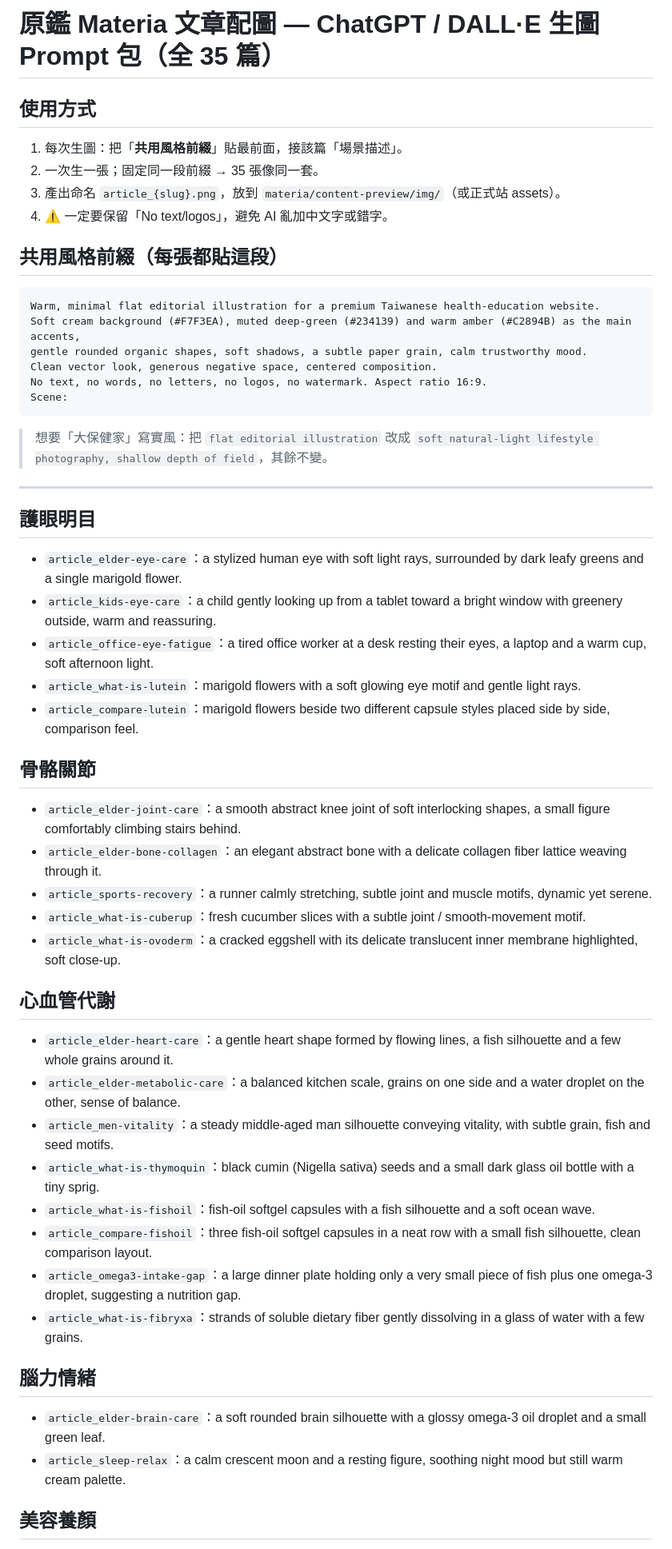
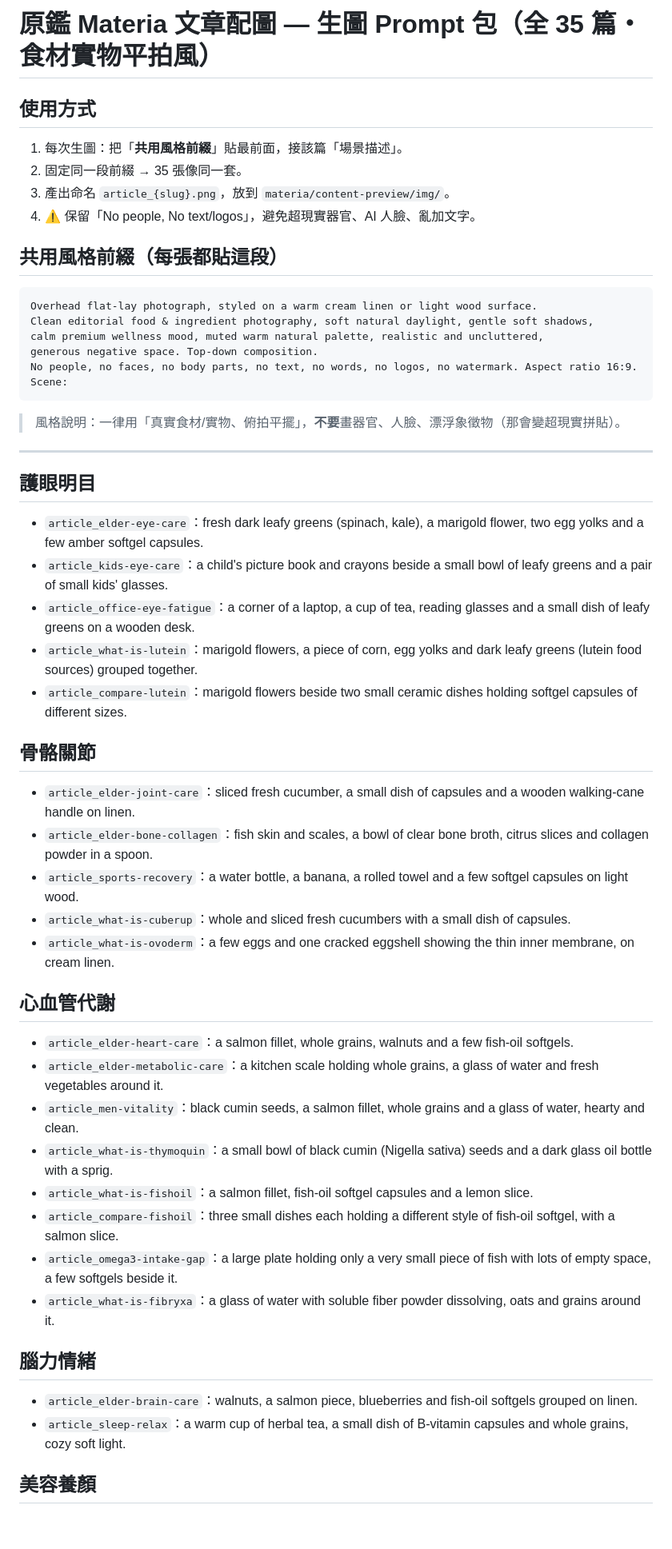
Before and after one commit to centerseed/materia, a Markdown page: content/_image_prompts.md, the part around one of its changes. Shown at 80% size. GitHub-like rendering; blank space fills up the shorter version.

Commit message:
docs(materia): 生圖prompt改為食材實物平拍風(去除超現實器官/漂浮拼貼)
Co-Authored-By: Claude Fable 5 <noreply@anthropic.com>

````diff
--- a/content/_image_prompts.md
+++ b/content/_image_prompts.md
@@ -1,50 +1,50 @@
-# 原鑑 Materia 文章配圖 — ChatGPT / DALL·E 生圖 Prompt 包（全 35 篇）
+# 原鑑 Materia 文章配圖 — 生圖 Prompt 包（全 35 篇・食材實物平拍風）
 
 ## 使用方式
 1. 每次生圖：把「**共用風格前綴**」貼最前面，接該篇「場景描述」。
-2. 一次生一張；固定同一段前綴 → 35 張像同一套。
-3. 產出命名 `article_{slug}.png`，放到 `materia/content-preview/img/`（或正式站 assets）。
-4. ⚠️ 一定要保留「No text/logos」，避免 AI 亂加中文字或錯字。
+2. 固定同一段前綴 → 35 張像同一套。
+3. 產出命名 `article_{slug}.png`，放到 `materia/content-preview/img/`。
+4. ⚠️ 保留「No people, No text/logos」，避免超現實器官、AI 人臉、亂加文字。
 
 ## 共用風格前綴（每張都貼這段）
 ```
-Warm, minimal flat editorial illustration for a premium Taiwanese health-education website.
-Soft cream background (#F7F3EA), muted deep-green (#234139) and warm amber (#C2894B) as the main accents,
-gentle rounded organic shapes, soft shadows, a subtle paper grain, calm trustworthy mood.
-Clean vector look, generous negative space, centered composition.
-No text, no words, no letters, no logos, no watermark. Aspect ratio 16:9.
+Overhead flat-lay photograph, styled on a warm cream linen or light wood surface.
+Clean editorial food & ingredient photography, soft natural daylight, gentle soft shadows,
+calm premium wellness mood, muted warm natural palette, realistic and uncluttered,
+generous negative space. Top-down composition.
+No people, no faces, no body parts, no text, no words, no logos, no watermark. Aspect ratio 16:9.
 Scene:
 ```
-> 想要「大保健家」寫實風：把 `flat editorial illustration` 改成 `soft natural-light lifestyle photography, shallow depth of field`，其餘不變。
+> 風格說明：一律用「真實食材/實物、俯拍平擺」，**不要**畫器官、人臉、漂浮象徵物（那會變超現實拼貼）。
 
 ---
 
 ## 護眼明目
-- `article_elder-eye-care`：a stylized human eye with soft light rays, surrounded by dark leafy greens and a single marigold flower.
-- `article_kids-eye-care`：a child gently looking up from a tablet toward a bright window with greenery outside, warm and reassuring.
-- `article_office-eye-fatigue`：a tired office worker at a desk resting their eyes, a laptop and a warm cup, soft afternoon light.
-- `article_what-is-lutein`：marigold flowers with a soft glowing eye motif and gentle light rays.
-- `article_compare-lutein`：marigold flowers beside two different capsule styles placed side by side, comparison feel.
+- `article_elder-eye-care`：fresh dark leafy greens (spinach, kale), a marigold flower, two egg yolks and a few amber softgel capsules.
+- `article_kids-eye-care`：a child's picture book and crayons beside a small bowl of leafy greens and a pair of small kids' glasses.
+- `article_office-eye-fatigue`：a corner of a laptop, a cup of tea, reading glasses and a small dish of leafy greens on a wooden desk.
+- `article_what-is-lutein`：marigold flowers, a piece of corn, egg yolks and dark leafy greens (lutein food sources) grouped together.
+- `article_compare-lutein`：marigold flowers beside two small ceramic dishes holding softgel capsules of different sizes.
 
 ## 骨骼關節
-- `article_elder-joint-care`：a smooth abstract knee joint of soft interlocking shapes, a small figure comfortably climbing stairs behind.
-- `article_elder-bone-collagen`：an elegant abstract bone with a delicate collagen fiber lattice weaving through it.
-- `article_sports-recovery`：a runner calmly stretching, subtle joint and muscle motifs, dynamic yet serene.
-- `article_what-is-cuberup`：fresh cucumber slices with a subtle joint / smooth-movement motif.
-- `article_what-is-ovoderm`：a cracked eggshell with its delicate translucent inner membrane highlighted, soft close-up.
+- `article_elder-joint-care`：sliced fresh cucumber, a small dish of capsules and a wooden walking-cane handle on linen.
+- `article_elder-bone-collagen`：fish skin and scales, a bowl of clear bone broth, citrus slices and collagen powder in a spoon.
+- `article_sports-recovery`：a water bottle, a banana, a rolled towel and a few softgel capsules on light wood.
+- `article_what-is-cuberup`：whole and sliced fresh cucumbers with a small dish of capsules.
+- `article_what-is-ovoderm`：a few eggs and one cracked eggshell showing the thin inner membrane, on cream linen.
 
 ## 心血管代謝
-- `article_elder-heart-care`：a gentle heart shape formed by flowing lines, a fish silhouette and a few whole grains around it.
-- `article_elder-metabolic-care`：a balanced kitchen scale, grains on one side and a water droplet on the other, sense of balance.
-- `article_men-vitality`：a steady middle-aged man silhouette conveying vitality, with subtle grain, fish and seed motifs.
-- `article_what-is-thymoquin`：black cumin (Nigella sativa) seeds and a small dark glass oil bottle with a tiny sprig.
-- `article_what-is-fishoil`：fish-oil softgel capsules with a fish silhouette and a soft ocean wave.
-- `article_compare-fishoil`：three fish-oil softgel capsules in a neat row with a small fish silhouette, clean comparison layout.
-- `article_omega3-intake-gap`：a large dinner plate holding only a very small piece of fish plus one omega-3 droplet, suggesting a nutrition gap.
-- `article_what-is-fibryxa`：strands of soluble dietary fiber gently dissolving in a glass of water with a few grains.
+- `article_elder-heart-care`：a salmon fillet, whole grains, walnuts and a few fish-oil softgels.
+- `article_elder-metabolic-care`：a kitchen scale holding whole grains, a glass of water and fresh vegetables around it.
+- `article_men-vitality`：black cumin seeds, a salmon fillet, whole grains and a glass of water, hearty and clean.
+- `article_what-is-thymoquin`：a small bowl of black cumin (Nigella sativa) seeds and a dark glass oil bottle with a sprig.
+- `article_what-is-fishoil`：a salmon fillet, fish-oil softgel capsules and a lemon slice.
+- `article_compare-fishoil`：three small dishes each holding a different style of fish-oil softgel, with a salmon slice.
+- `article_omega3-intake-gap`：a large plate holding only a very small piece of fish with lots of empty space, a few softgels beside it.
+- `article_what-is-fibryxa`：a glass of water with soluble fiber powder dissolving, oats and grains around it.
 
 ## 腦力情緒
-- `article_elder-brain-care`：a soft rounded brain silhouette with a glossy omega-3 oil droplet and a small green leaf.
-- `article_sleep-relax`：a calm crescent moon and a resting figure, soothing night mood but still warm cream palette.
+- `article_elder-brain-care`：walnuts, a salmon piece, blueberries and fish-oil softgels grouped on linen.
+- `article_sleep-relax`：a warm cup of herbal tea, a small dish of B-vitamin capsules and whole grains, cozy soft light.
 
 ## 美容養顏
````
Also changed, not shown: other parts of content/_image_prompts.md (+20 -15 lines).
